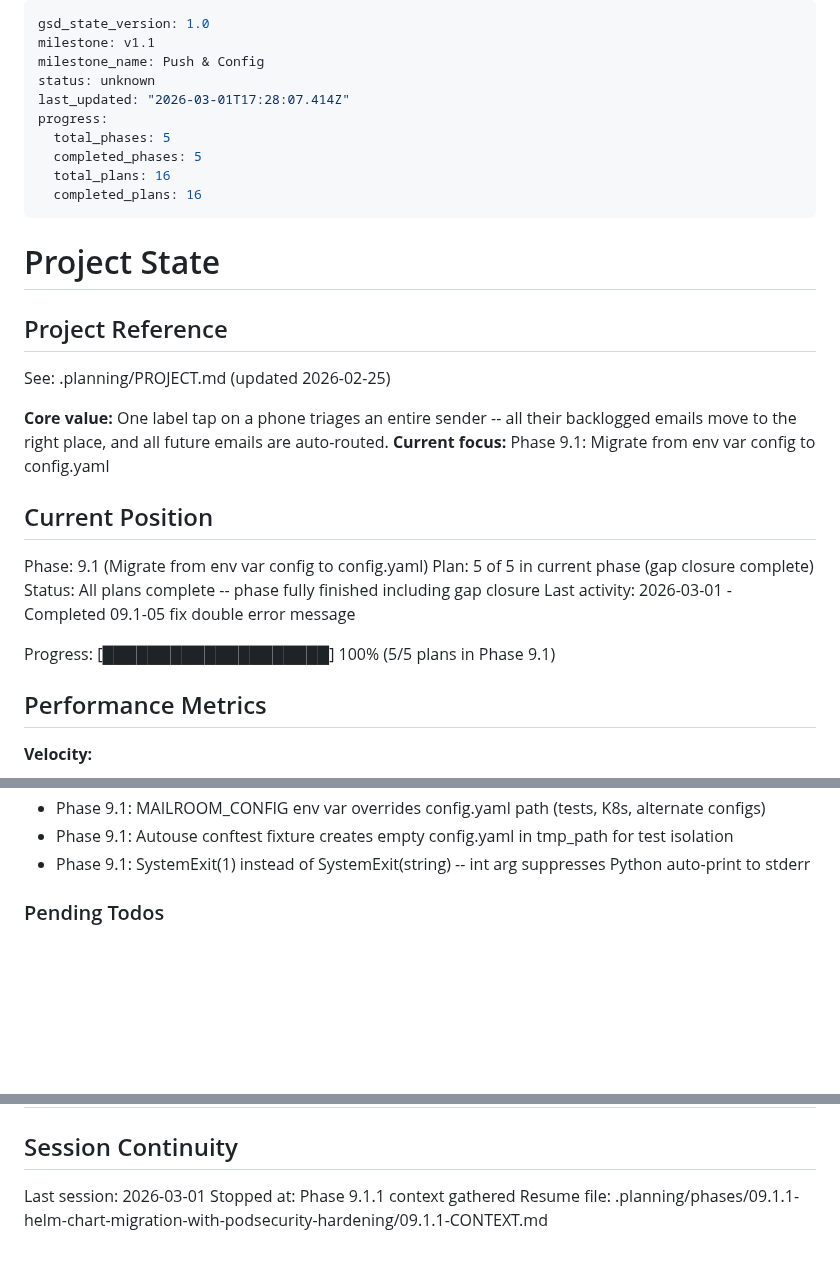
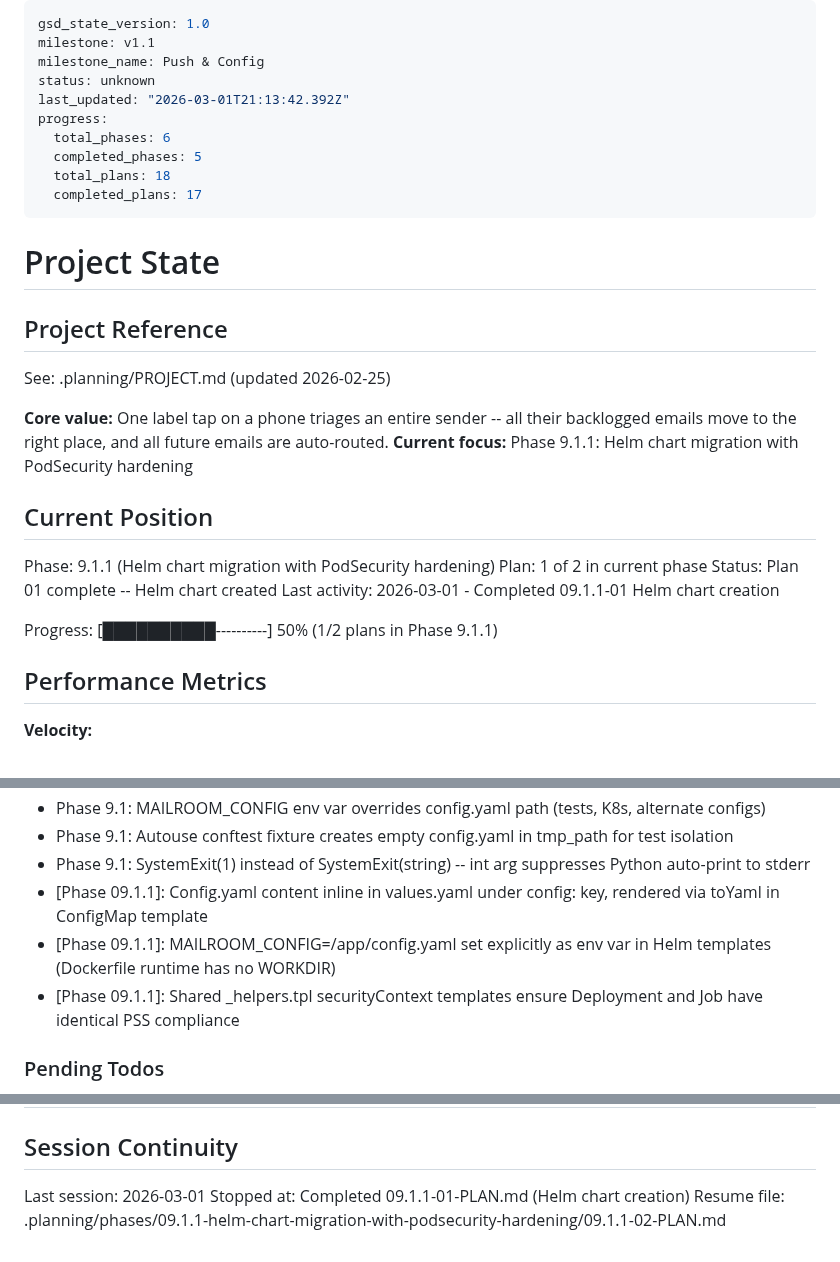
Before and after one commit to HelloThisIsFlo/mailroom, a Markdown page: .planning/STATE.md, 3 parts joined by grey strips. GitHub-like rendering; blank space fills up the shorter version.

Commit message:
docs(09.1.1-01): complete Helm chart creation plan
- SUMMARY.md with task commits, decisions, and verification results
- STATE.md updated with phase 9.1.1 position and decisions
- ROADMAP.md updated with plan progress (1/2)

```diff
--- a/.planning/STATE.md
+++ b/.planning/STATE.md
@@ -3,12 +3,12 @@ gsd_state_version: 1.0
 milestone: v1.1
 milestone_name: Push & Config
 status: unknown
-last_updated: "2026-03-01T17:28:07.414Z"
+last_updated: "2026-03-01T21:13:42.392Z"
 progress:
-  total_phases: 5
+  total_phases: 6
   completed_phases: 5
-  total_plans: 16
-  completed_plans: 16
+  total_plans: 18
+  completed_plans: 17
 ---
 
 # Project State
@@ -18,16 +18,16 @@ progress:
 See: .planning/PROJECT.md (updated 2026-02-25)
 
 **Core value:** One label tap on a phone triages an entire sender -- all their backlogged emails move to the right place, and all future emails are auto-routed.
-**Current focus:** Phase 9.1: Migrate from env var config to config.yaml
+**Current focus:** Phase 9.1.1: Helm chart migration with PodSecurity hardening
 
 ## Current Position
 
-Phase: 9.1 (Migrate from env var config to config.yaml)
-Plan: 5 of 5 in current phase (gap closure complete)
-Status: All plans complete -- phase fully finished including gap closure
-Last activity: 2026-03-01 - Completed 09.1-05 fix double error message
+Phase: 9.1.1 (Helm chart migration with PodSecurity hardening)
+Plan: 1 of 2 in current phase
+Status: Plan 01 complete -- Helm chart created
+Last activity: 2026-03-01 - Completed 09.1.1-01 Helm chart creation
 
-Progress: [████████████████████] 100% (5/5 plans in Phase 9.1)
+Progress: [██████████----------] 50% (1/2 plans in Phase 9.1.1)
 
 ## Performance Metrics
 
@@ -89,6 +90,9 @@ Full decision log with outcomes in PROJECT.md Key Decisions table.
 - Phase 9.1: MAILROOM_CONFIG env var overrides config.yaml path (tests, K8s, alternate configs)
 - Phase 9.1: Autouse conftest fixture creates empty config.yaml in tmp_path for test isolation
 - Phase 9.1: SystemExit(1) instead of SystemExit(string) -- int arg suppresses Python auto-print to stderr
+- [Phase 09.1.1]: Config.yaml content inline in values.yaml under config: key, rendered via toYaml in ConfigMap template
+- [Phase 09.1.1]: MAILROOM_CONFIG=/app/config.yaml set explicitly as env var in Helm templates (Dockerfile runtime has no WORKDIR)
+- [Phase 09.1.1]: Shared _helpers.tpl securityContext templates ensure Deployment and Job have identical PSS compliance
 
 ### Pending Todos
 
@@ -124,5 +128,5 @@ None.
 ## Session Continuity
 
 Last session: 2026-03-01
-Stopped at: Phase 9.1.1 context gathered
-Resume file: .planning/phases/09.1.1-helm-chart-migration-with-podsecurity-hardening/09.1.1-CONTEXT.md
+Stopped at: Completed 09.1.1-01-PLAN.md (Helm chart creation)
+Resume file: .planning/phases/09.1.1-helm-chart-migration-with-podsecurity-hardening/09.1.1-02-PLAN.md
```
Also changed, not shown: other parts of .planning/STATE.md (+1 -0 lines), .planning/ROADMAP.md (+1 -1 lines), 1 other file.
